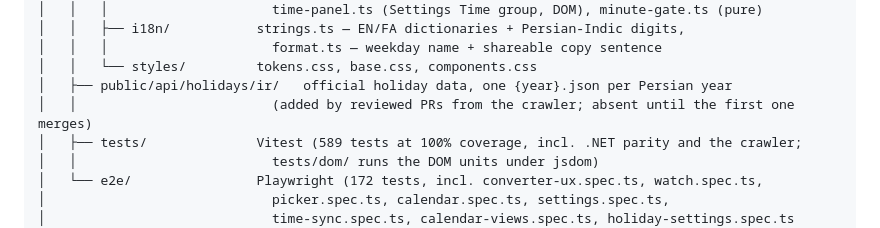
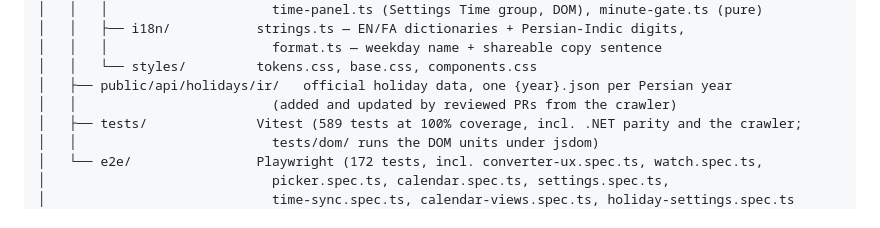
Before and after one commit to alipirouzi/persian-calendar, a Markdown page: README.md, the part around the change. Drawn GitHub-style.

Commit message:
docs: holiday data files now exist

```diff
--- a/README.md
+++ b/README.md
@@ -74,7 +74,7 @@ PersianCalendar/
 │   │   │                     format.ts — weekday name + shareable copy sentence
 │   │   └── styles/         tokens.css, base.css, components.css
 │   ├── public/api/holidays/ir/   official holiday data, one {year}.json per Persian year
-│   │                         (added by reviewed PRs from the crawler; absent until the first one merges)
+│   │                         (added and updated by reviewed PRs from the crawler)
 │   ├── tests/              Vitest (589 tests at 100% coverage, incl. .NET parity and the crawler;
 │   │                         tests/dom/ runs the DOM units under jsdom)
 │   └── e2e/                Playwright (172 tests, incl. converter-ux.spec.ts, watch.spec.ts,
```
